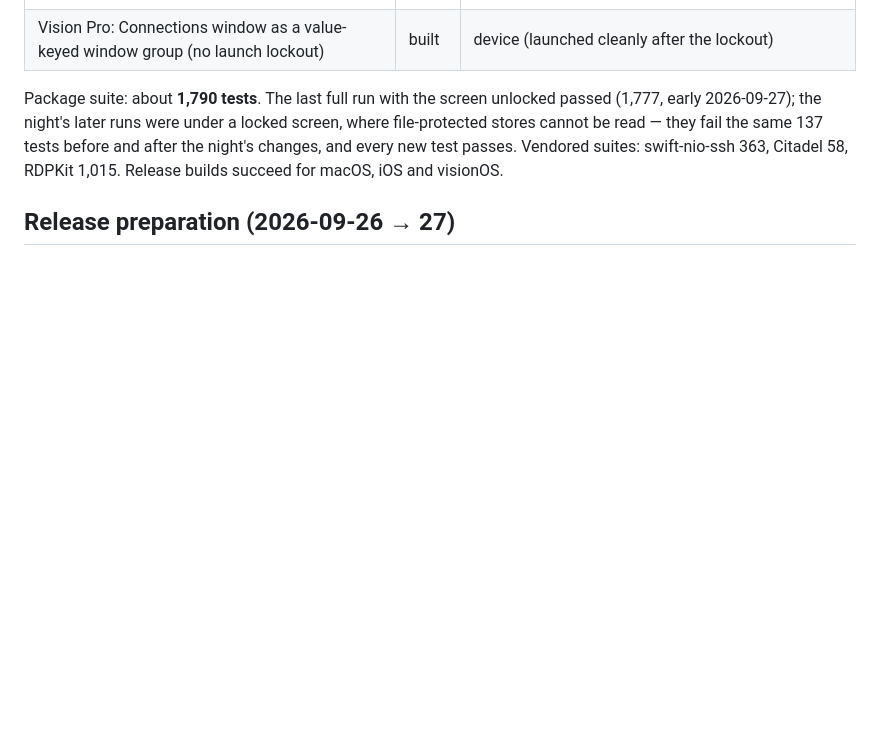
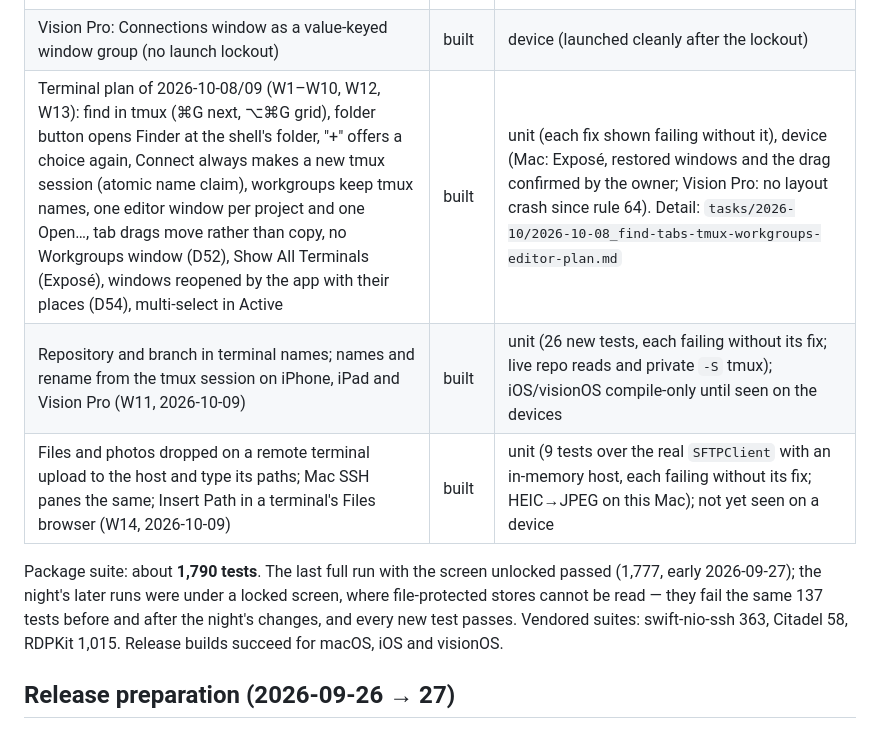
Before and after one commit to msitarzewski/GlassPowerTools, a Markdown page: memory-bank/progress.md, the part around the change. Drawn GitHub-style; blank space fills up the shorter version.

Commit message:
Notes: W11 and W14 landed, 0.4.319 on the Mac and iPhone
Co-Authored-By: Claude Opus 5.5 (1M context) <noreply@anthropic.com>

```diff
--- a/memory-bank/progress.md
+++ b/memory-bank/progress.md
@@ -33,6 +33,9 @@ All four capabilities and the shell are built and in daily use on the owner's Ma
 | Library rows one height in every list; Workgroups on the shared row | built | unit (`GlassLibraryRowConsistencyTests`), device (Mac) |
 | Favourites (D49) and workgroups (D51) sync across devices | built | unit (two devices over a shared in-memory store; each fails without its push); not yet seen across real devices |
 | Vision Pro: Connections window as a value-keyed window group (no launch lockout) | built | device (launched cleanly after the lockout) |
+| Terminal plan of 2026-10-08/09 (W1–W10, W12, W13): find in tmux (⌘G next, ⌥⌘G grid), folder button opens Finder at the shell's folder, "+" offers a choice again, Connect always makes a new tmux session (atomic name claim), workgroups keep tmux names, one editor window per project and one Open…, tab drags move rather than copy, no Workgroups window (D52), Show All Terminals (Exposé), windows reopened by the app with their places (D54), multi-select in Active | built | unit (each fix shown failing without it), device (Mac: Exposé, restored windows and the drag confirmed by the owner; Vision Pro: no layout crash since rule 64). Detail: `tasks/2026-10/2026-10-08_find-tabs-tmux-workgroups-editor-plan.md` |
+| Repository and branch in terminal names; names and rename from the tmux session on iPhone, iPad and Vision Pro (W11, 2026-10-09) | built | unit (26 new tests, each failing without its fix; live repo reads and private `-S` tmux); iOS/visionOS compile-only until seen on the devices |
+| Files and photos dropped on a remote terminal upload to the host and type its paths; Mac SSH panes the same; Insert Path in a terminal's Files browser (W14, 2026-10-09) | built | unit (9 tests over the real `SFTPClient` with an in-memory host, each failing without its fix; HEIC→JPEG on this Mac); not yet seen on a device |
 
 Package suite: about **1,790 tests**. The last full run with the screen unlocked passed (1,777, early
 2026-09-27); the night's later runs were under a locked screen, where file-protected stores cannot be
```
Also changed, not shown: memory-bank/activeContext.md (+9 -2 lines), 1 other file.
